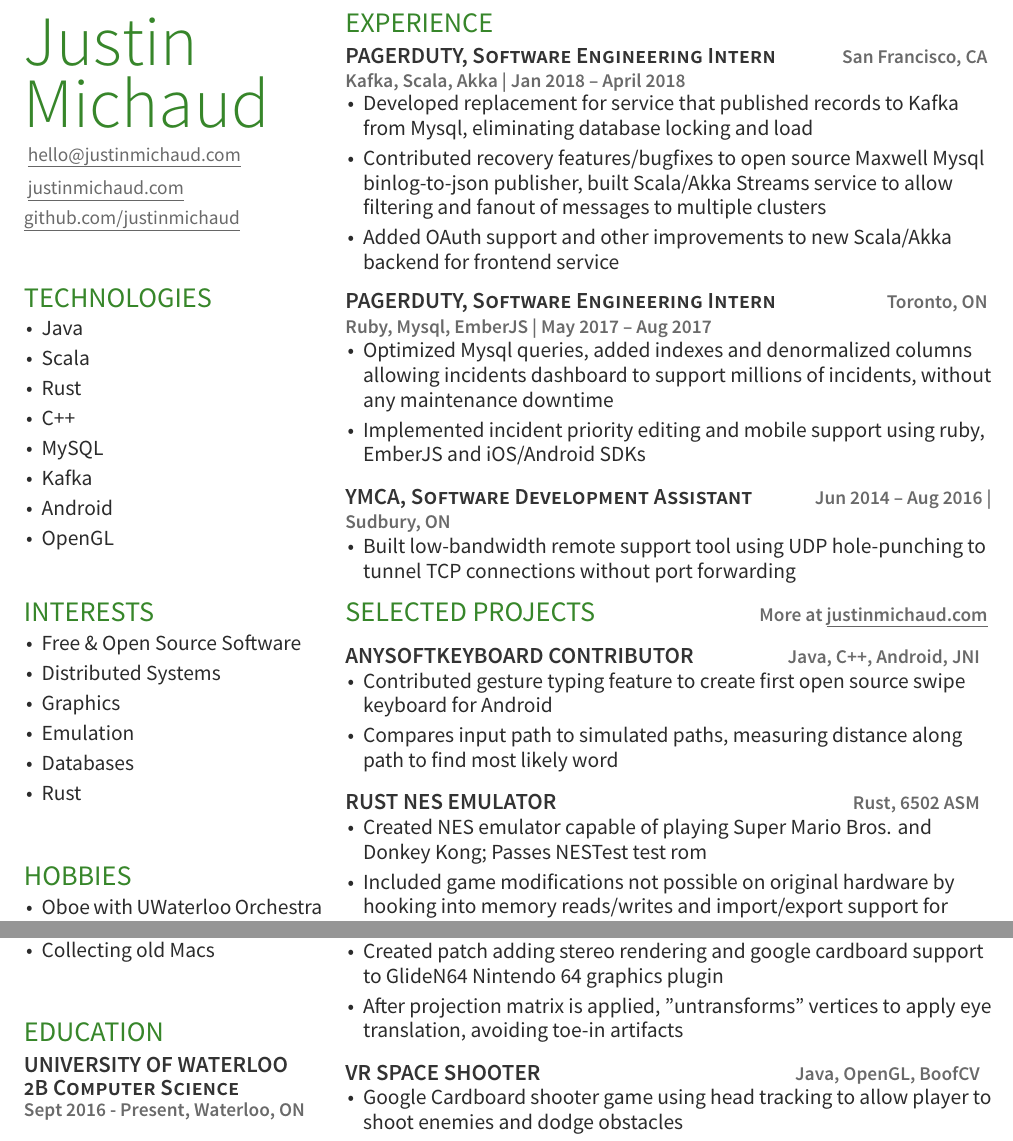
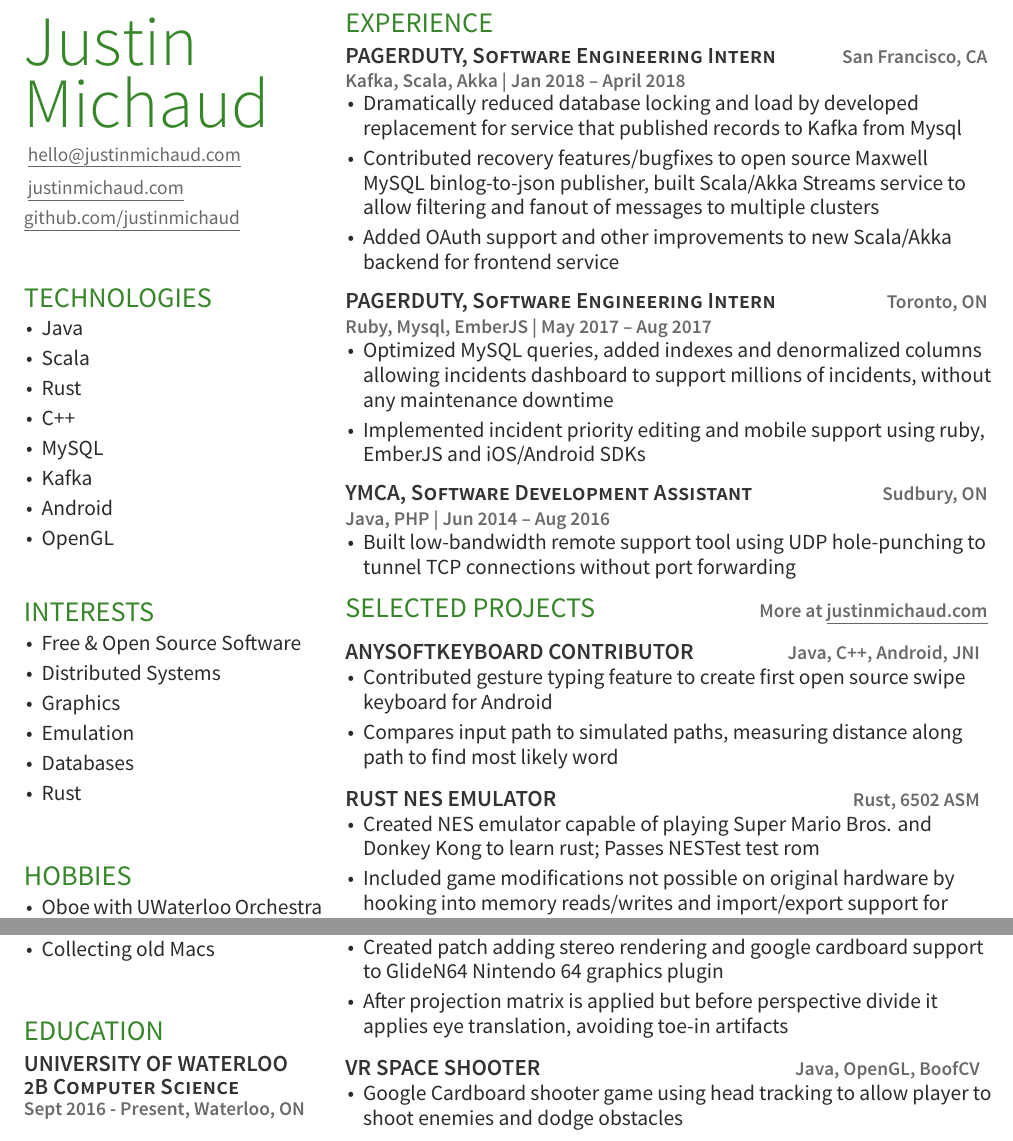
Before and after one commit to justinmichaud/justinmichaud.github.io, a LaTeX CV (resume/resume.tex): two parts of the page, joined at a grey line, cut so that both start at the same text. Compiled offline with XeLaTeX.

Commit message:
update resume

```diff
--- a/resume/resume.tex
+++ b/resume/resume.tex
@@ -80,8 +80,8 @@
 \location{Kafka, Scala, Akka | Jan 2018 – April 2018}
 \vspace{7pt}
 \begin{tightemize}
-	\item Developed replacement for service that published records to Kafka from Mysql, eliminating database locking and load
-	\item Contributed recovery features/bugfixes to open source Maxwell Mysql binlog-to-json publisher, built Scala/Akka Streams service to allow filtering and fanout of messages to multiple clusters
+	\item Dramatically reduced database locking and load by developed replacement for service that published records to Kafka from Mysql
+	\item Contributed recovery features/bugfixes to open source Maxwell MySQL binlog-to-json publisher, built Scala/Akka Streams service to allow filtering and fanout of messages to multiple clusters
 	\item Added OAuth support and other improvements to new Scala/Akka backend for frontend service
 
 \end{tightemize}
@@ -90,12 +90,14 @@
 
 \location{Ruby, Mysql, EmberJS | May 2017 – Aug 2017}
 \begin{tightemize}
-	\item Optimized Mysql queries, added indexes and denormalized columns allowing incidents dashboard to support millions of incidents, without any maintenance downtime
+	\item Optimized MySQL queries, added indexes and denormalized columns allowing incidents dashboard to support millions of incidents, without any maintenance downtime
 	\item Implemented incident priority editing and mobile support using ruby, EmberJS and iOS/Android SDKs
 \end{tightemize}
 \sectionsep
 
-\runsubsection{YMCA,}\descript{Software Development Assistant} \hfill \location{ Jun 2014 – Aug 2016 | Sudbury, ON}
+\runsubsection{YMCA,}\descript{Software Development Assistant} \hfill \location{Sudbury, ON}
+
+\location{Java, PHP | Jun 2014 – Aug 2016}
 \begin{tightemize}
 	\item Built low-bandwidth remote support tool using UDP hole-punching to tunnel TCP connections without port forwarding
 \end{tightemize}
@@ -117,7 +119,7 @@
 \runsubsection{Rust Nes Emulator} \hfill
 \location{Rust, 6502 ASM}
 \begin{tightemize}
-	\item Created NES emulator capable of playing Super Mario Bros. and Donkey Kong; Passes NESTest test rom
+	\item Created NES emulator capable of playing Super Mario Bros. and Donkey Kong to learn rust; Passes NESTest test rom
 	\item Included game modifications not possible on original hardware by hooking into memory reads/writes and import/export support for Super Mario Bros. levels
 \end{tightemize}
 
@@ -127,7 +129,7 @@
 \location{C++, OpenGL}
 \begin{tightemize}
 	\item Created patch adding stereo rendering and google cardboard support to GlideN64 Nintendo 64 graphics plugin
-	\item After projection matrix is applied, "untransforms" vertices to apply eye translation, avoiding toe-in artifacts
+	\item After projection matrix is applied but before perspective divide it applies eye translation, avoiding toe-in artifacts
 \end{tightemize}
 \sectionsep
 \fi
```
Also changed, not shown: resume/resume.pdf.
